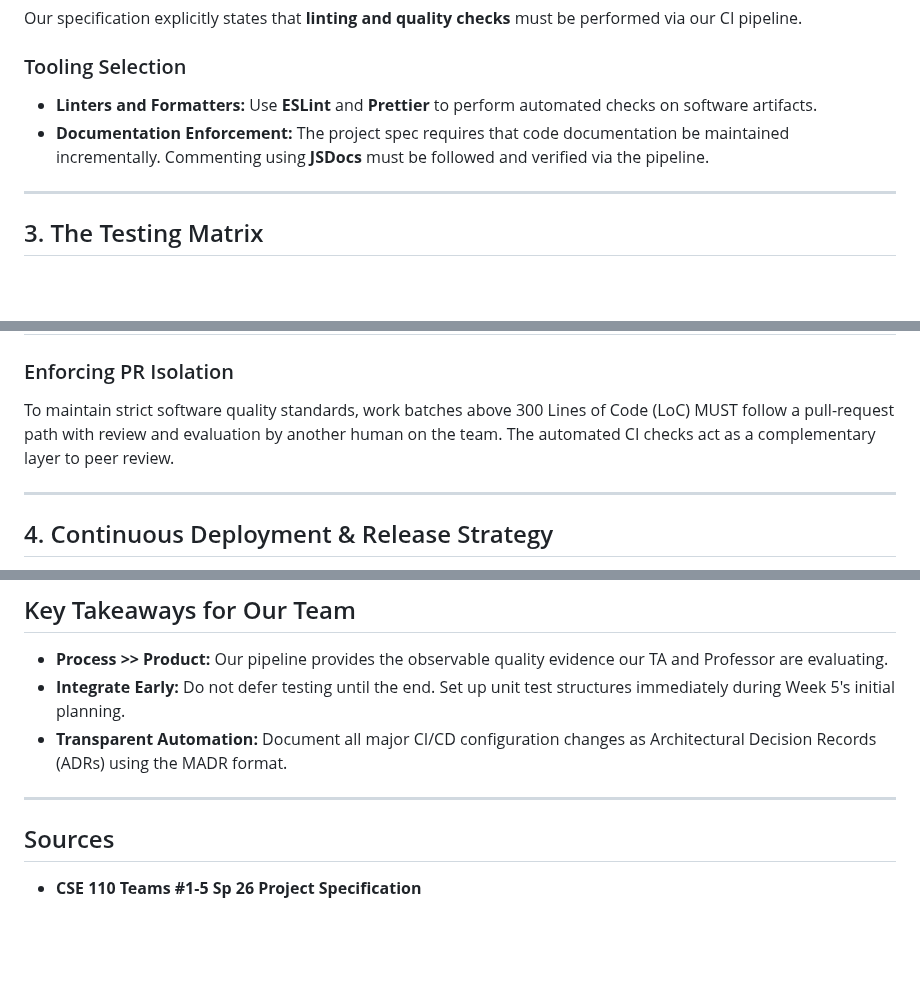
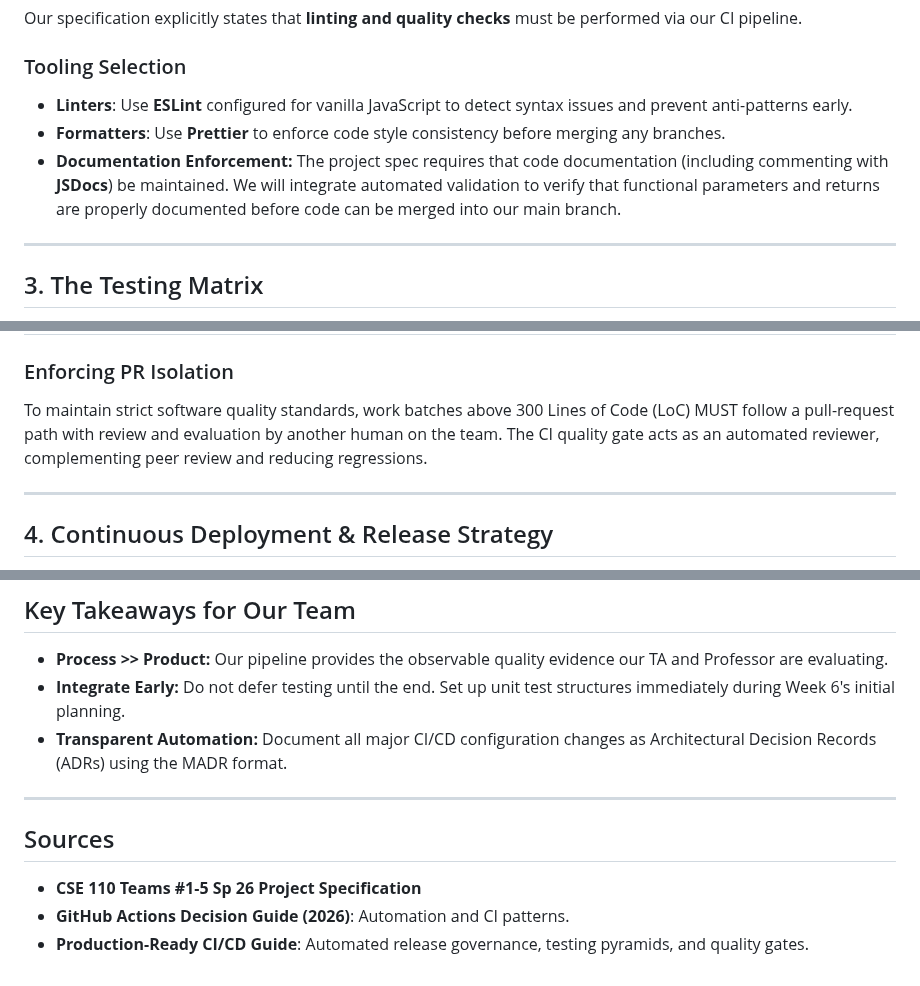
Before and after one commit to cse110-sp26-group1/cse110-sp26-group1, a Markdown page: research/ci-cd.md, 3 parts joined by grey strips. GitHub-like rendering; blank space fills up the shorter version.

Commit message:
Revise CI/CD documentation for tooling and processes
Updated tooling selection details for linting, formatting, and documentation enforcement. Adjusted key takeaways and sources for clarity and accuracy.

```diff
--- a/research/ci-cd.md
+++ b/research/ci-cd.md
@@ -27,8 +27,9 @@ To ensure early and consistent quality gates, the pipeline will execute on every
 Our specification explicitly states that **linting and quality checks** must be performed via our CI pipeline.
 
 ### Tooling Selection
-* **Linters and Formatters:** Use **ESLint** and **Prettier** to perform automated checks on software artifacts.
-* **Documentation Enforcement:** The project spec requires that code documentation be maintained incrementally. Commenting using **JSDocs** must be followed and verified via the pipeline.
+* **Linters**: Use **ESLint** configured for vanilla JavaScript to detect syntax issues and prevent anti-patterns early.
+* **Formatters**: Use **Prettier** to enforce code style consistency before merging any branches.
+* **Documentation Enforcement:** The project spec requires that code documentation (including commenting with **JSDocs**) be maintained. We will integrate automated validation to verify that functional parameters and returns are properly documented before code can be merged into our main branch.
 
 ---
 
@@ -41,7 +42,7 @@ The project emphasizes **early verifiable testing efforts** over late additions,
 | **End-to-End (E2E)** | Emulate full user and agent workflows in a browser. | **Playwright** (Built-in tracing for debugging) | Runs on pre-release or staged deployments to prevent regression. |
 
 ### Enforcing PR Isolation
-To maintain strict software quality standards, work batches above 300 Lines of Code (LoC) MUST follow a pull-request path with review and evaluation by another human on the team. The automated CI checks act as a complementary layer to peer review.
+To maintain strict software quality standards, work batches above 300 Lines of Code (LoC) MUST follow a pull-request path with review and evaluation by another human on the team. The CI quality gate acts as an automated reviewer, complementing peer review and reducing regressions.
 
 ---
 
@@ -62,10 +63,12 @@ Per the technical requirements, the application must deploy seamlessly to **GitH
 
 ## Key Takeaways for Our Team
 * **Process >> Product:** Our pipeline provides the observable quality evidence our TA and Professor are evaluating.
-* **Integrate Early:** Do not defer testing until the end. Set up unit test structures immediately during Week 5's initial planning.
+* **Integrate Early:** Do not defer testing until the end. Set up unit test structures immediately during Week 6's initial planning.
 * **Transparent Automation:** Document all major CI/CD configuration changes as Architectural Decision Records (ADRs) using the MADR format.
 
 ---
 
 ## Sources
 * **CSE 110 Teams #1-5 Sp 26 Project Specification**
+* **GitHub Actions Decision Guide (2026)**: Automation and CI patterns.
+* **Production-Ready CI/CD Guide**: Automated release governance, testing pyramids, and quality gates.
```
